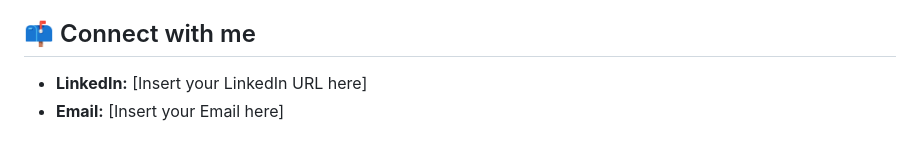
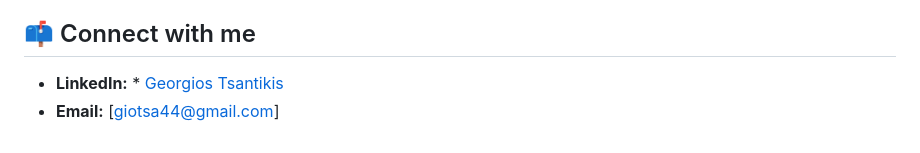
Before and after one commit to geotsad/Academic-Projects, a Markdown page: README.md, the part around the change. Rendered like a GitHub page.

```diff
--- a/README.md
+++ b/README.md
@@ -33,5 +33,5 @@ Below you will find a curated list of my most significant projects, demonstratin
 * **Core Languages:** Python, C/C++, Java, MATLAB, SQL
 
 ## 📫 Connect with me
-* **LinkedIn:** [Insert your LinkedIn URL here]
-* **Email:** [Insert your Email here]
+* **LinkedIn:** * [Georgios Tsantikis](https://www.linkedin.com/in/georgios-tsantikis-8b7800261/)
+* **Email:** [giotsa44@gmail.com]
```
